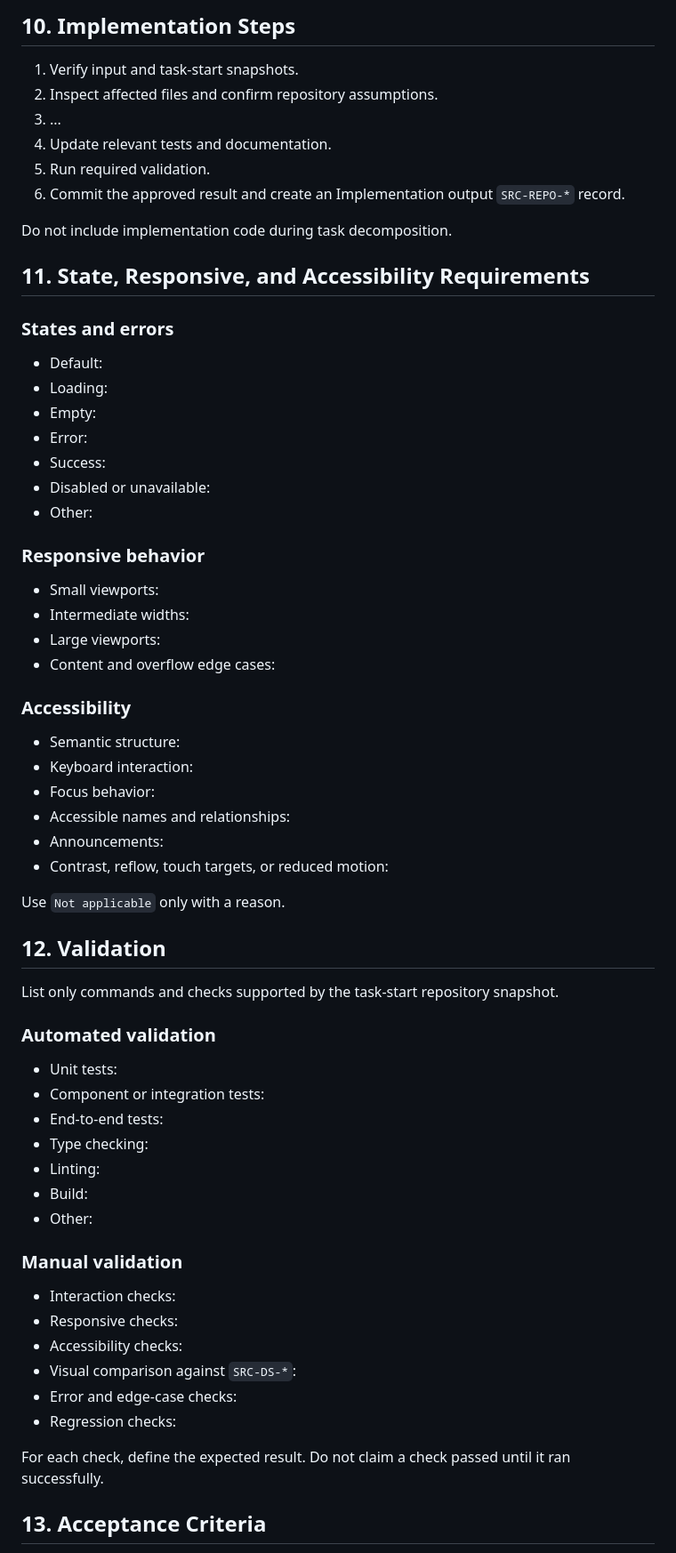
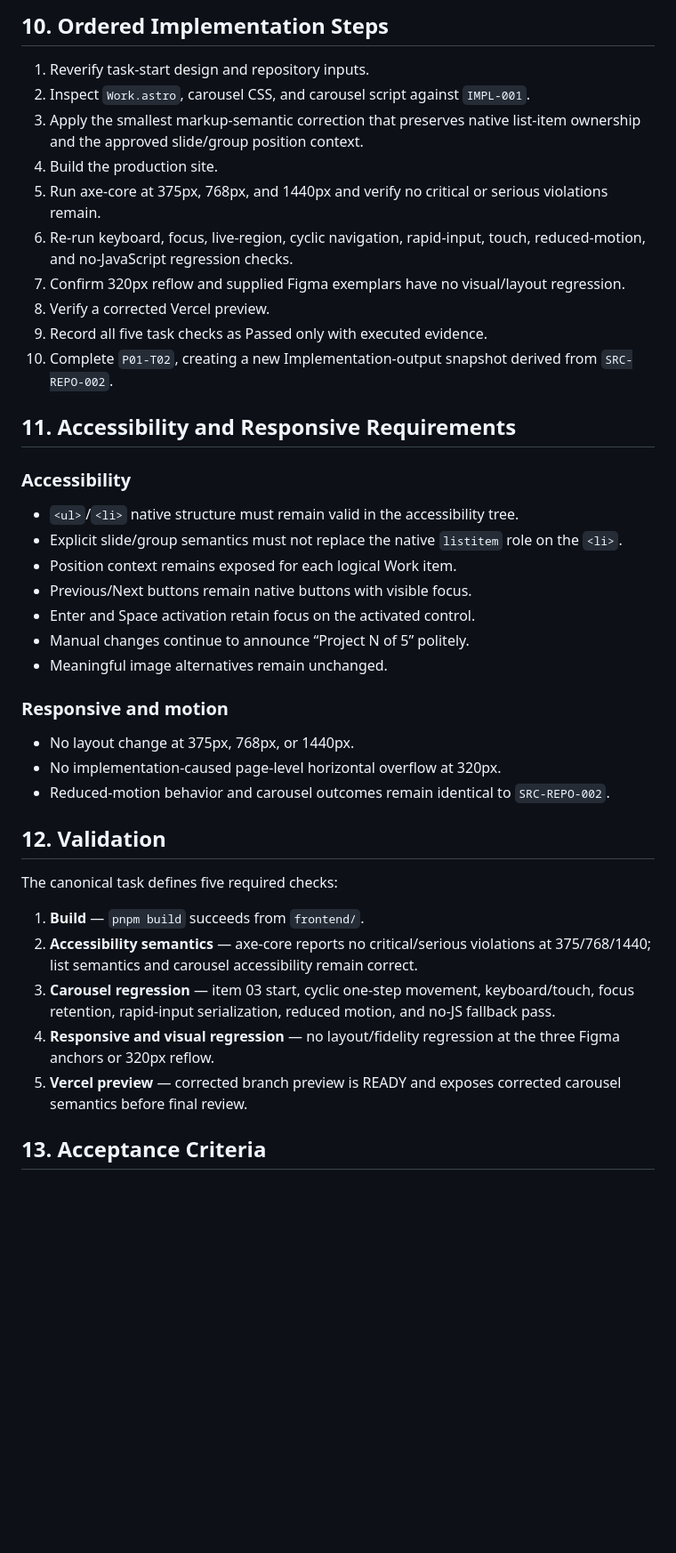
Before and after one commit to ferfalcon/single-page-design-portfolio, a Markdown page: Phase-01--Task-02.md, the part around one of its changes. Shown at 89% size. Rendered like a GitHub page; blank space fills up the shorter version.

Commit message:
Document accessibility correction task

```diff
--- a/Phase-01--Task-02.md
+++ b/Phase-01--Task-02.md
@@ -101,69 +117,44 @@ Document module and task dependencies, public interfaces, data or component cont
 
-## 10. Implementation Steps
+## 10. Ordered Implementation Steps
 
-1. Verify input and task-start snapshots.
-2. Inspect affected files and confirm repository assumptions.
-3. ...
-4. Update relevant tests and documentation.
-5. Run required validation.
-6. Commit the approved result and create an Implementation output `SRC-REPO-*` record.
+1. Reverify task-start design and repository inputs.
+2. Inspect `Work.astro`, carousel CSS, and carousel script against `IMPL-001`.
+3. Apply the smallest markup-semantic correction that preserves native list-item ownership and the approved slide/group position context.
+4. Build the production site.
+5. Run axe-core at 375px, 768px, and 1440px and verify no critical or serious violations remain.
+6. Re-run keyboard, focus, live-region, cyclic navigation, rapid-input, touch, reduced-motion, and no-JavaScript regression checks.
+7. Confirm 320px reflow and supplied Figma exemplars have no visual/layout regression.
+8. Verify a corrected Vercel preview.
+9. Record all five task checks as Passed only with executed evidence.
+10. Complete `P01-T02`, creating a new Implementation-output snapshot derived from `SRC-REPO-002`.
 
-Do not include implementation code during task decomposition.
-
-## 11. State, Responsive, and Accessibility Requirements
-
-### States and errors
-
-- Default:
-- Loading:
-- Empty:
-- Error:
-- Success:
-- Disabled or unavailable:
-- Other:
-
-### Responsive behavior
-
-- Small viewports:
-- Intermediate widths:
-- Large viewports:
-- Content and overflow edge cases:
+## 11. Accessibility and Responsive Requirements
 
 ### Accessibility
 
-- Semantic structure:
-- Keyboard interaction:
-- Focus behavior:
-- Accessible names and relationships:
-- Announcements:
-- Contrast, reflow, touch targets, or reduced motion:
+- `<ul>`/`<li>` native structure must remain valid in the accessibility tree.
+- Explicit slide/group semantics must not replace the native `listitem` role on the `<li>`.
+- Position context remains exposed for each logical Work item.
+- Previous/Next buttons remain native buttons with visible focus.
+- Enter and Space activation retain focus on the activated control.
+- Manual changes continue to announce “Project N of 5” politely.
+- Meaningful image alternatives remain unchanged.
 
-Use `Not applicable` only with a reason.
+### Responsive and motion
+
+- No layout change at 375px, 768px, or 1440px.
+- No implementation-caused page-level horizontal overflow at 320px.
+- Reduced-motion behavior and carousel outcomes remain identical to `SRC-REPO-002`.
 
 ## 12. Validation
 
-List only commands and checks supported by the task-start repository snapshot.
+The canonical task defines five required checks:
 
-### Automated validation
-
-- Unit tests:
-- Component or integration tests:
-- End-to-end tests:
-- Type checking:
-- Linting:
-- Build:
-- Other:
-
-### Manual validation
-
-- Interaction checks:
-- Responsive checks:
-- Accessibility checks:
-- Visual comparison against `SRC-DS-*`:
-- Error and edge-case checks:
-- Regression checks:
-
-For each check, define the expected result. Do not claim a check passed until it ran successfully.
+1. **Build** — `pnpm build` succeeds from `frontend/`.
+2. **Accessibility semantics** — axe-core reports no critical/serious violations at 375/768/1440; list semantics and carousel accessibility remain correct.
+3. **Carousel regression** — item 03 start, cyclic one-step movement, keyboard/touch, focus retention, rapid-input serialization, reduced motion, and no-JS fallback pass.
+4. **Responsive and visual regression** — no layout/fidelity regression at the three Figma anchors or 320px reflow.
+5. **Vercel preview** — corrected branch preview is READY and exposes corrected carousel semantics before final review.
 
 ## 13. Acceptance Criteria
 
```
Also changed, not shown: other parts of Phase-01--Task-02.md (+89 -97 lines).
